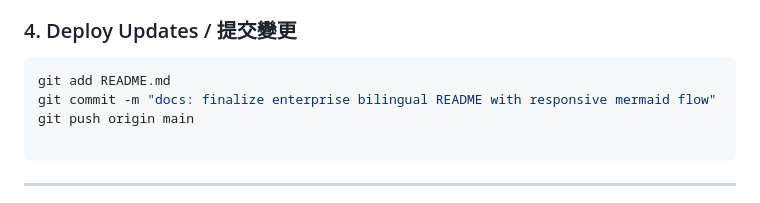
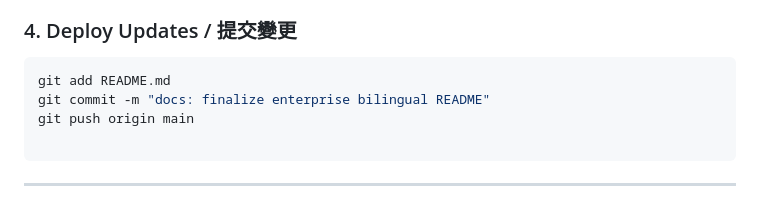
Before and after one commit to jackylawck/Veritas, a Markdown page: README.md, the part around the change. Rendered like a GitHub page.

````diff
--- a/README.md
+++ b/README.md
@@ -154,7 +154,7 @@ cat public/api/bundle-latest.json | head -n 30
 
 ```bash
 git add README.md
-git commit -m "docs: finalize enterprise bilingual README with responsive mermaid flow"
+git commit -m "docs: finalize enterprise bilingual README"
 git push origin main
 
 ```
````
